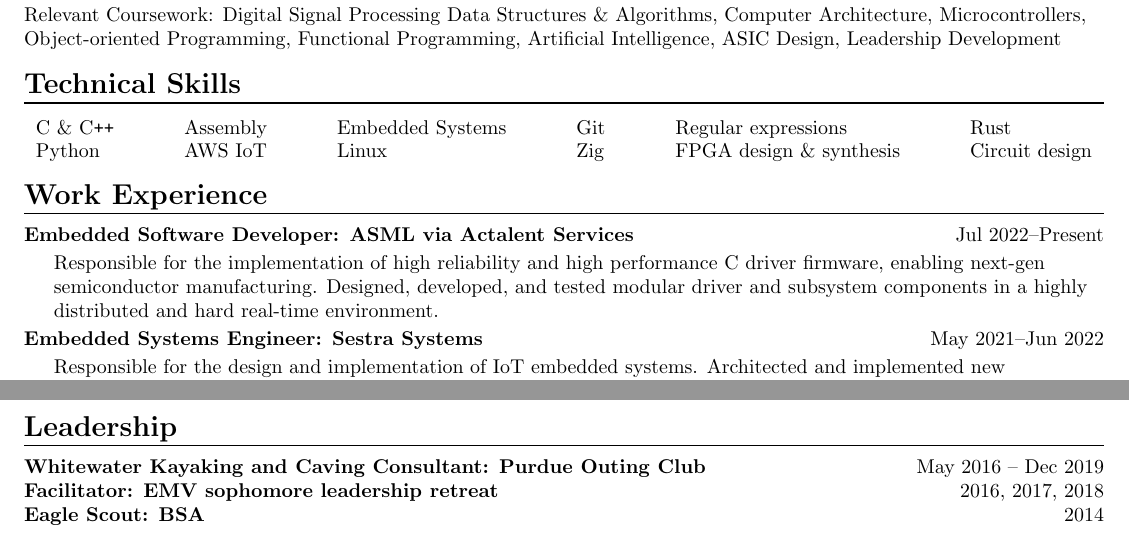
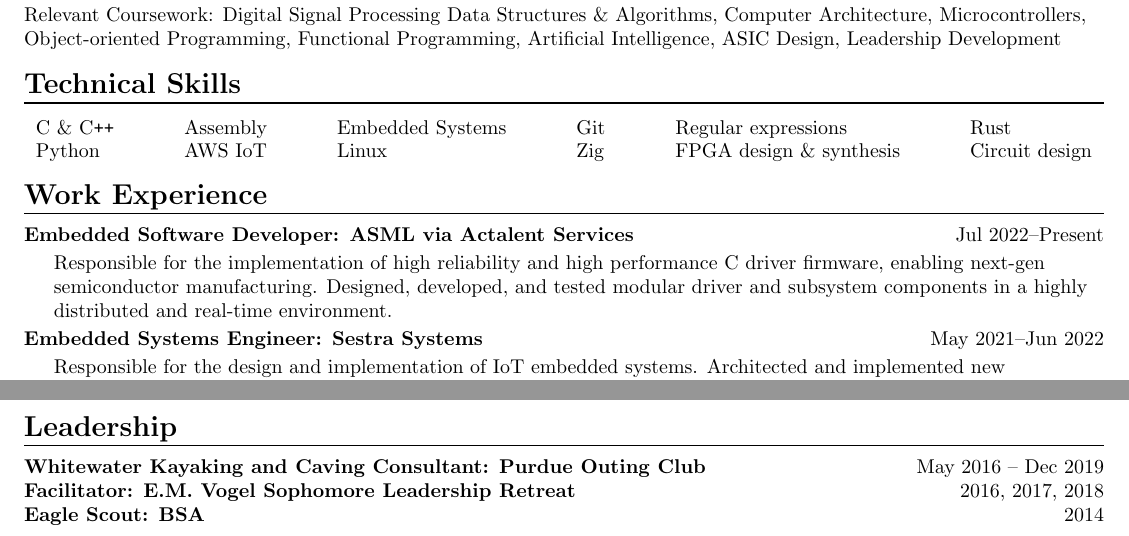
Before and after one commit to IsaiahGrace/Resume, a LaTeX CV (IsaiahGraceResume.tex): two parts of the page, joined at a grey line, cut so that both start at the same text. Compiled offline with pdfLaTeX.

Commit message:
Updated language for better clarity.

```diff
--- a/IsaiahGraceResume.tex
+++ b/IsaiahGraceResume.tex
@@ -102,7 +102,7 @@
 {Embedded Software Developer: ASML via Actalent Services}
 {}
 {Jul 2022--Present}
-{Responsible for the implementation of high reliability and high performance C driver firmware, enabling next-gen semiconductor manufacturing. Designed, developed, and tested modular driver and subsystem components in a highly distributed and hard real-time environment.}
+{Responsible for the implementation of high reliability and high performance C driver firmware, enabling next-gen semiconductor manufacturing. Designed, developed, and tested modular driver and subsystem components in a highly distributed and real-time environment.}
 
 \resumeItem
 {Embedded Systems Engineer: Sestra Systems}
@@ -164,7 +164,7 @@
 {May 2016 -- Dec 2019}
 
 \shortResumeItem
-{Facilitator: EMV sophomore leadership retreat}
+{Facilitator: E.M. Vogel Sophomore Leadership Retreat}
 {2016, 2017, 2018}
 
 \shortResumeItem
```
Also changed, not shown: IsaiahGraceResume.pdf, readme.md.
